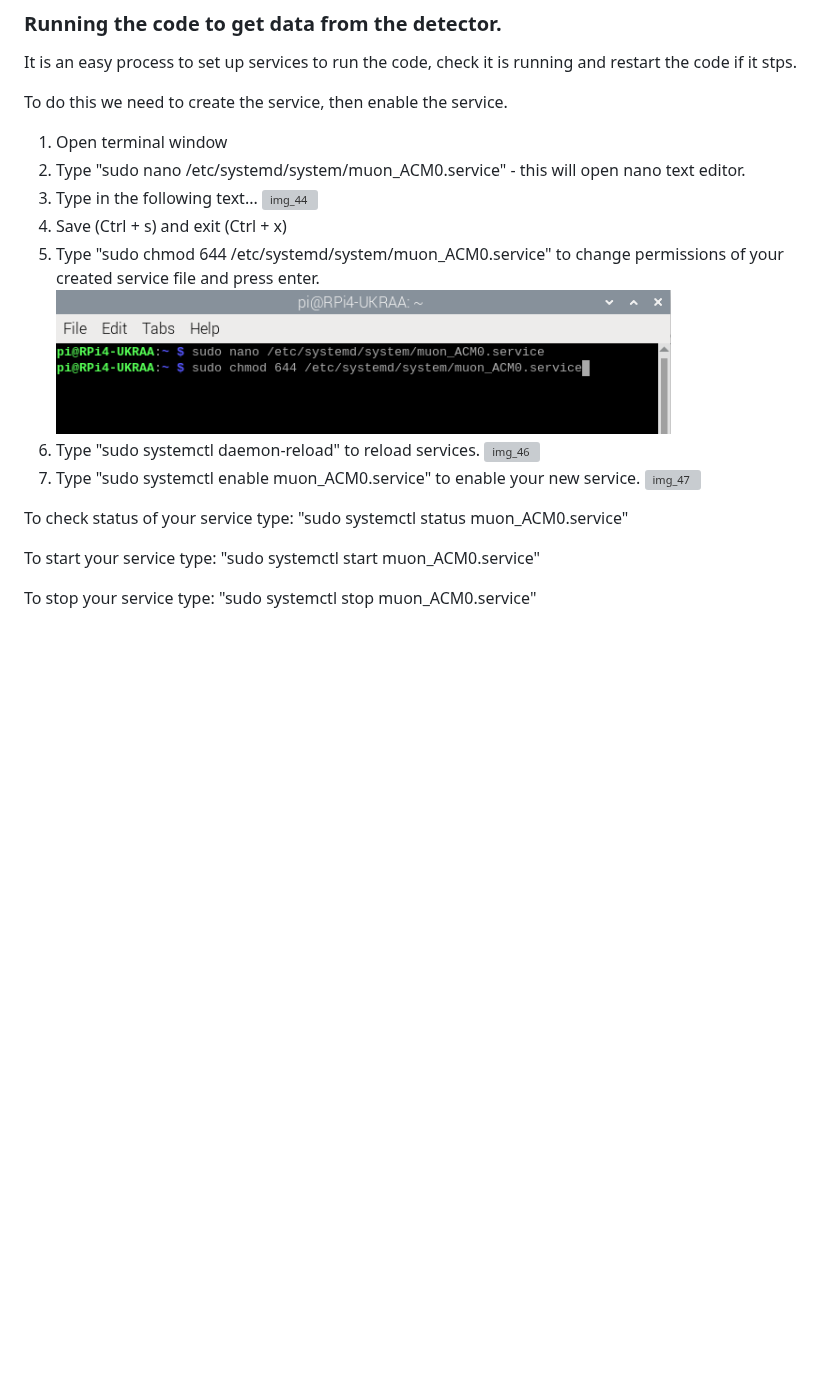
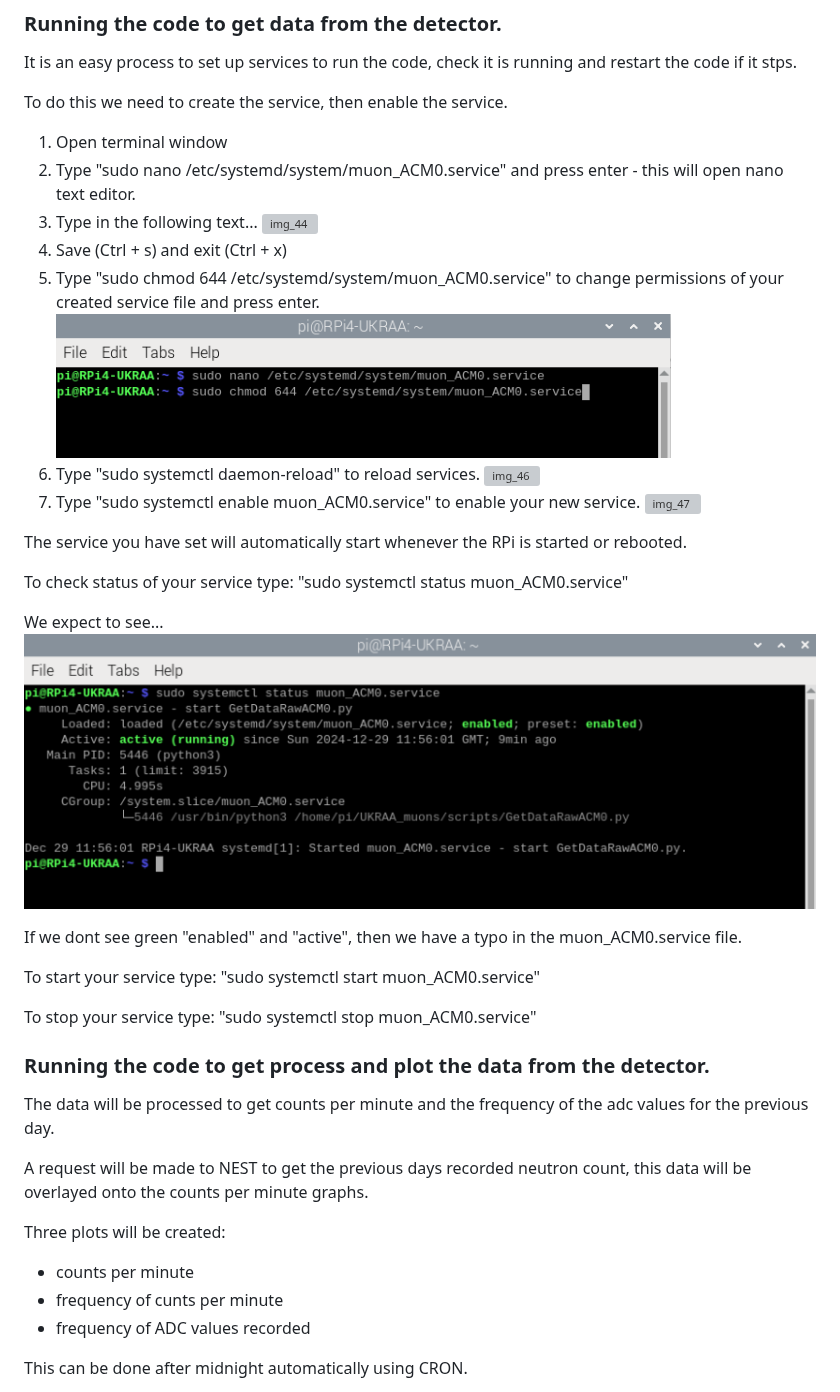
Before and after one commit to UKradioastro/UKRAA_PicoMuon, a Markdown page: README.md, the part around one of its changes. GitHub-like rendering; pictures changed too: images/RPi_imager_49.PNG (added); blank space fills up the shorter version; grey boxes are pictures that could not be loaded.

```diff
--- a/README.md
+++ b/README.md
@@ -348,7 +348,7 @@ It is an easy process to set up services to run the code, check it is running an
 To do this we need to create the service, then enable the service.
 
 1. Open terminal window
-2. Type "sudo nano /etc/systemd/system/muon_ACM0.service" - this will open nano text editor.
+2. Type "sudo nano /etc/systemd/system/muon_ACM0.service" and press enter - this will open nano text editor.
 3. Type in the following text...
 ![img_44](images/RPi_imager_44.PNG)
 4. Save (Ctrl + s) and exit (Ctrl + x)
@@ -359,11 +359,33 @@ To do this we need to create the service, then enable the service.
 7. Type "sudo systemctl enable muon_ACM0.service" to enable your new service.
 ![img_47](images/RPi_imager_47.PNG)
 
+The service you have set will automatically start whenever the RPi is started or rebooted.
+
 To check status of your service type:
 "sudo systemctl status muon_ACM0.service"
+
+We expect to see...
+![img_49](images/RPi_imager_49.PNG)
+
+If we dont see green "enabled" and "active", then we have a typo in the muon_ACM0.service file.
 
 To start your service type:
 "sudo systemctl start muon_ACM0.service"
 
 To stop your service type:
 "sudo systemctl stop muon_ACM0.service"
+
+
+### Running the code to get process and plot the data from the detector.
+
+The data will be processed to get counts per minute and the frequency of the adc values for the previous day.
+
+A request will be made to NEST to get the previous days recorded neutron count, this data will be overlayed onto the counts per minute graphs.
+
+Three plots will be created:
+* counts per minute
+* frequency of cunts per minute
+* frequency of ADC values recorded
+
+This can be done after midnight automatically using CRON.
+
```
Also changed, not shown: other parts of README.md (+15 -0 lines), images/RPi_imager_50.PNG (added), images/RPi_imager_51.PNG (added).
